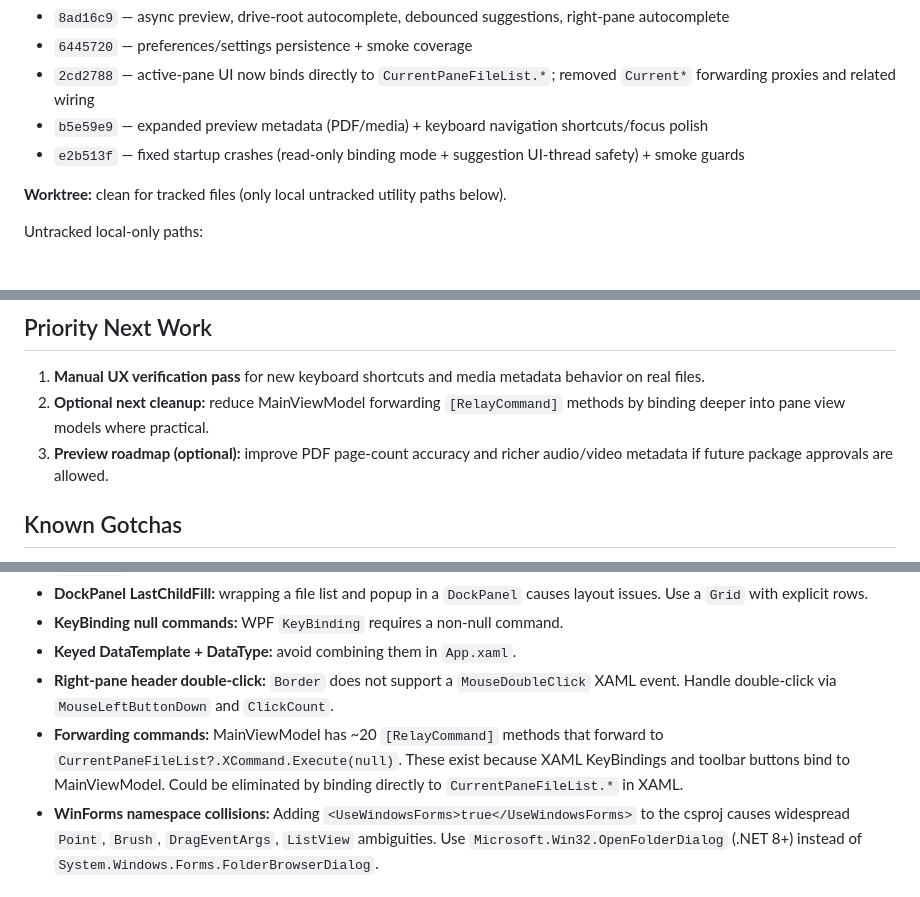
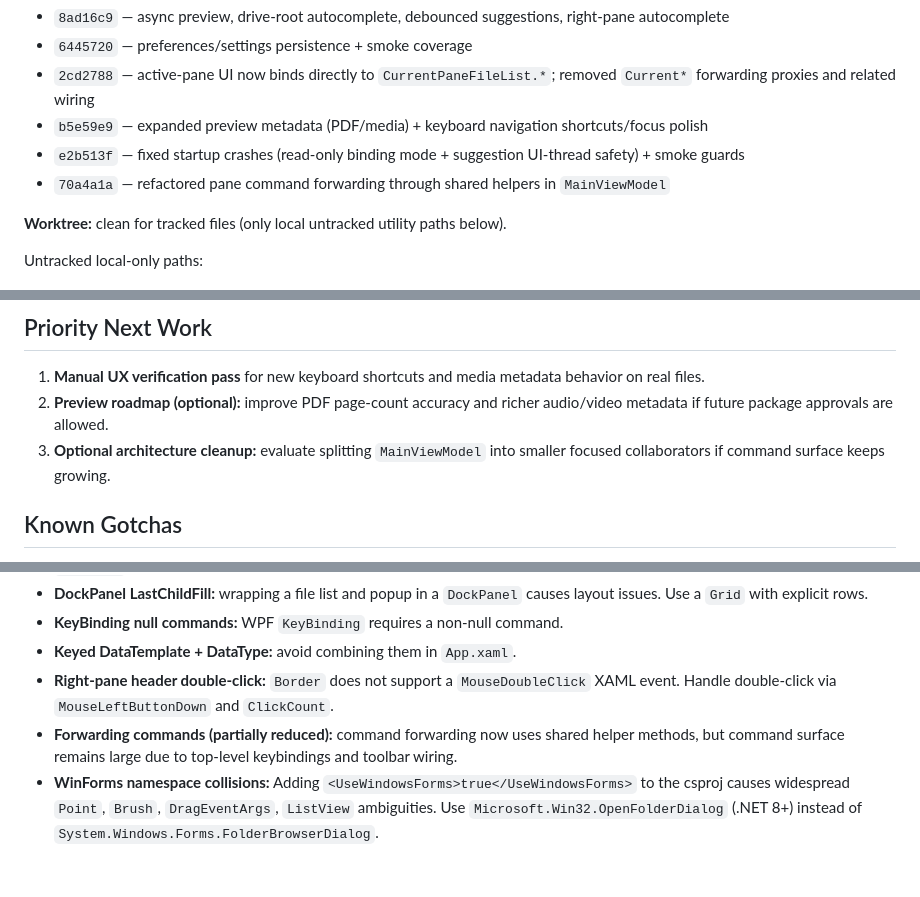
Before and after one commit to NotebookPaper/CubicAI-Explorer, a Markdown page: CONTINUE.md, 3 parts joined by grey strips. Drawn GitHub-style.

Commit message:
Update continuation handoff after forwarding refactor

```diff
--- a/CONTINUE.md
+++ b/CONTINUE.md
@@ -70,6 +70,7 @@ You are continuing work on **CubicAI Explorer**, a C#/WPF file manager rewrite.
 - `2cd2788` — active-pane UI now binds directly to `CurrentPaneFileList.*`; removed `Current*` forwarding proxies and related wiring
 - `b5e59e9` — expanded preview metadata (PDF/media) + keyboard navigation shortcuts/focus polish
 - `e2b513f` — fixed startup crashes (read-only binding mode + suggestion UI-thread safety) + smoke guards
+- `70a4a1a` — refactored pane command forwarding through shared helpers in `MainViewModel`
 
 **Worktree:** clean for tracked files (only local untracked utility paths below).
 
@@ -85,8 +86,8 @@ Verified on **2026-03-10**:
 
 ## Priority Next Work
 1. **Manual UX verification pass** for new keyboard shortcuts and media metadata behavior on real files.
-2. **Optional next cleanup:** reduce MainViewModel forwarding `[RelayCommand]` methods by binding deeper into pane view models where practical.
-3. **Preview roadmap (optional):** improve PDF page-count accuracy and richer audio/video metadata if future package approvals are allowed.
+2. **Preview roadmap (optional):** improve PDF page-count accuracy and richer audio/video metadata if future package approvals are allowed.
+3. **Optional architecture cleanup:** evaluate splitting `MainViewModel` into smaller focused collaborators if command surface keeps growing.
 
 ## Known Gotchas
 - **WPF markup build lock:** smoke-test project builds can fail in the sandbox with `App.g.cs` / `MarkupCompile.cache` access-denied errors under `src\CubicAIExplorer\obj\Debug\net8.0-windows`. Re-running the smoke-test build outside the sandbox resolves it.
@@ -95,7 +96,7 @@ Verified on **2026-03-10**:
 - **KeyBinding null commands:** WPF `KeyBinding` requires a non-null command.
 - **Keyed DataTemplate + DataType:** avoid combining them in `App.xaml`.
 - **Right-pane header double-click:** `Border` does not support a `MouseDoubleClick` XAML event. Handle double-click via `MouseLeftButtonDown` and `ClickCount`.
-- **Forwarding commands:** MainViewModel has ~20 `[RelayCommand]` methods that forward to `CurrentPaneFileList?.XCommand.Execute(null)`. These exist because XAML KeyBindings and toolbar buttons bind to MainViewModel. Could be eliminated by binding directly to `CurrentPaneFileList.*` in XAML.
+- **Forwarding commands (partially reduced):** command forwarding now uses shared helper methods, but command surface remains large due to top-level keybindings and toolbar wiring.
 - **WinForms namespace collisions:** Adding `<UseWindowsForms>true</UseWindowsForms>` to the csproj causes widespread `Point`, `Brush`, `DragEventArgs`, `ListView` ambiguities. Use `Microsoft.Win32.OpenFolderDialog` (.NET 8+) instead of `System.Windows.Forms.FolderBrowserDialog`.
 
 ## Notes
```
